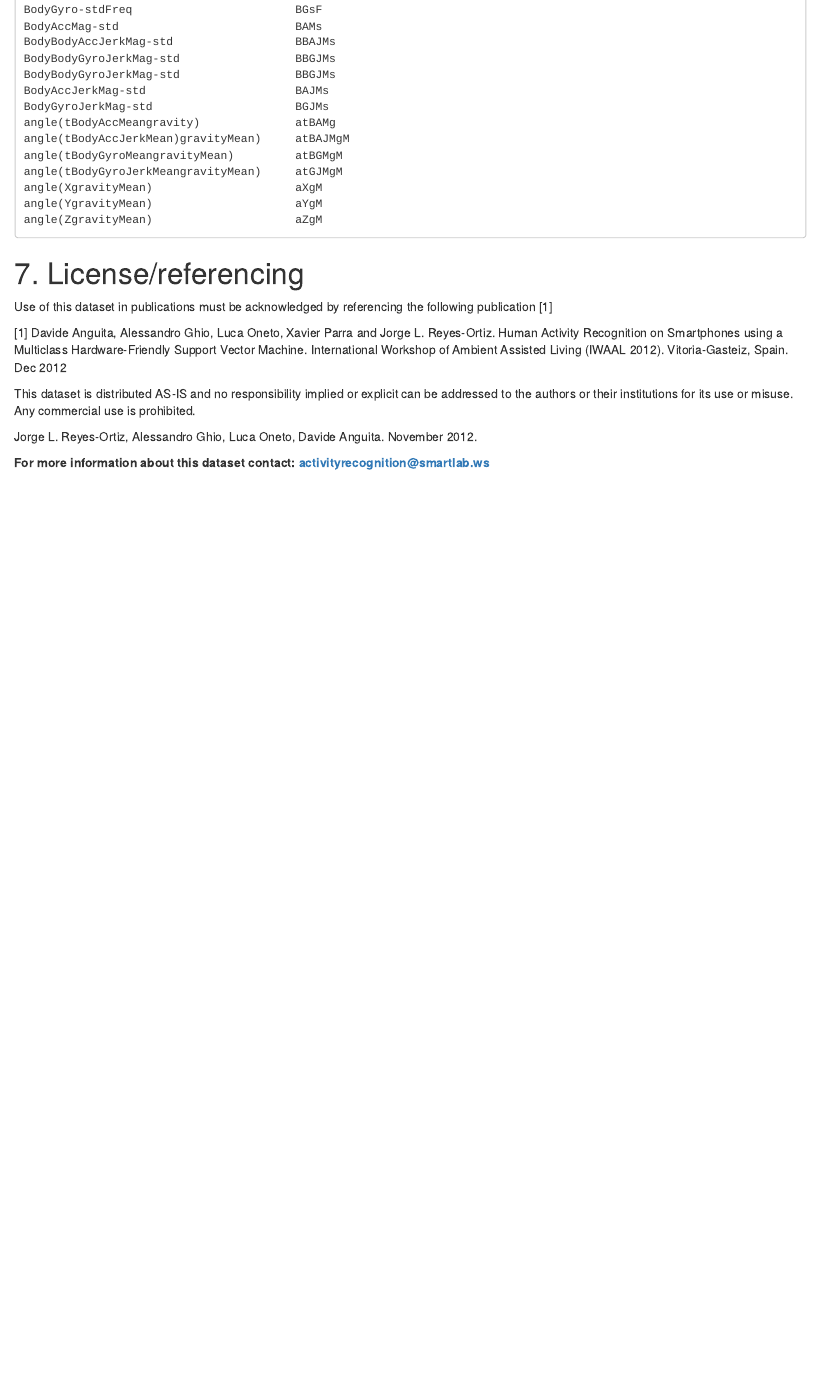
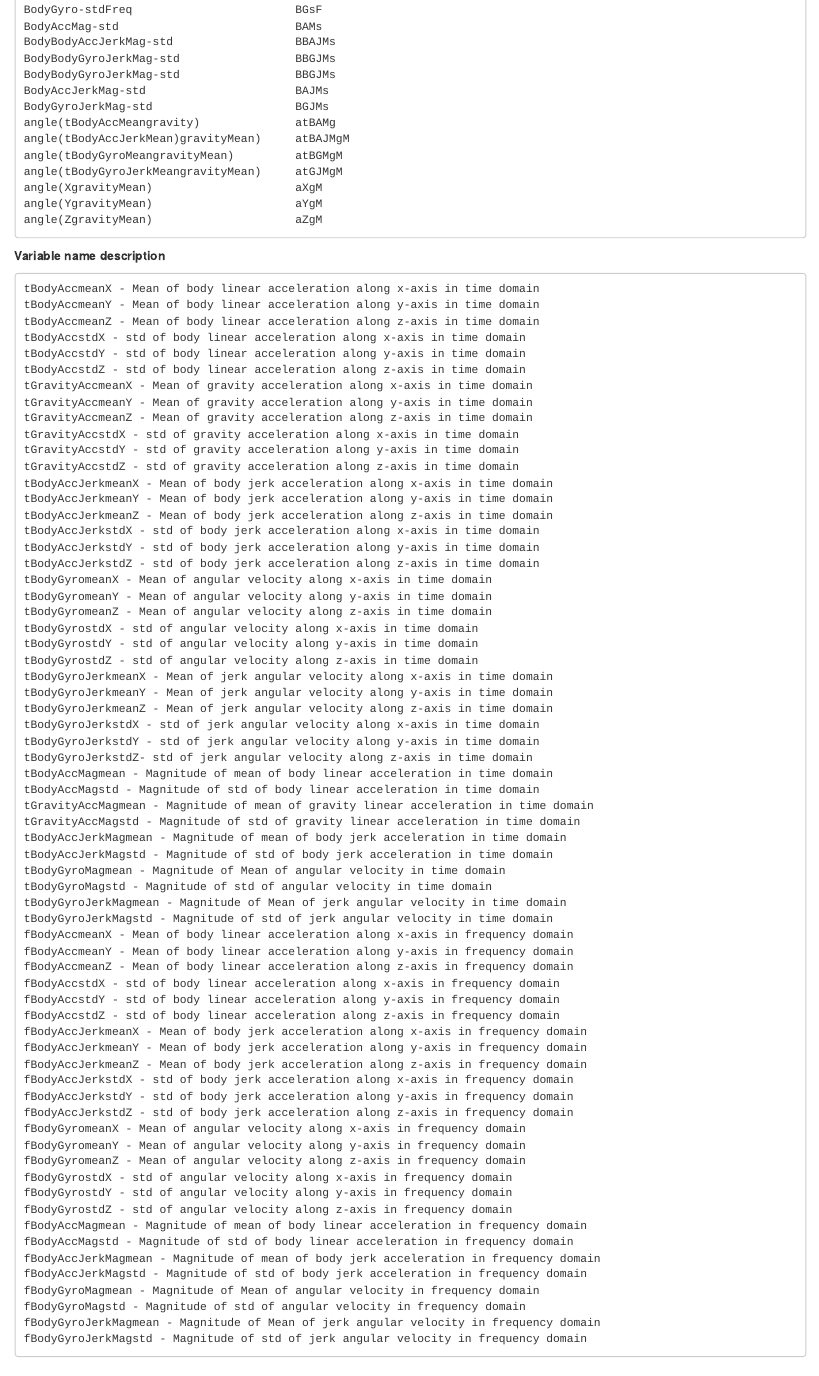
Before and after one commit to abiyug/datasciencecoursera, an R Markdown document (CodeBook.Rmd): the page in a window 1100 px wide, from 4060 px down. Rendered offline with R 4.5, knitr and Pandoc, with nearby package versions.

Commit message:
Update CodeBook.Rmd

````diff
--- a/CodeBook.Rmd
+++ b/CodeBook.Rmd
@@ -213,8 +213,75 @@ angle(XgravityMean)                     aXgM
 angle(YgravityMean)                     aYgM
 angle(ZgravityMean)                     aZgM
 ```
-
-
+**Variable name description**
+```
+tBodyAccmeanX - Mean of body linear acceleration along x-axis in time domain
+tBodyAccmeanY - Mean of body linear acceleration along y-axis in time domain
+tBodyAccmeanZ - Mean of body linear acceleration along z-axis in time domain
+tBodyAccstdX - std of body linear acceleration along x-axis in time domain
+tBodyAccstdY - std of body linear acceleration along y-axis in time domain
+tBodyAccstdZ - std of body linear acceleration along z-axis in time domain
+tGravityAccmeanX - Mean of gravity acceleration along x-axis in time domain
+tGravityAccmeanY - Mean of gravity acceleration along y-axis in time domain
+tGravityAccmeanZ - Mean of gravity acceleration along z-axis in time domain
+tGravityAccstdX - std of gravity acceleration along x-axis in time domain
+tGravityAccstdY - std of gravity acceleration along y-axis in time domain
+tGravityAccstdZ - std of gravity acceleration along z-axis in time domain
+tBodyAccJerkmeanX - Mean of body jerk acceleration along x-axis in time domain
+tBodyAccJerkmeanY - Mean of body jerk acceleration along y-axis in time domain
+tBodyAccJerkmeanZ - Mean of body jerk acceleration along z-axis in time domain
+tBodyAccJerkstdX - std of body jerk acceleration along x-axis in time domain
+tBodyAccJerkstdY - std of body jerk acceleration along y-axis in time domain
+tBodyAccJerkstdZ - std of body jerk acceleration along z-axis in time domain
+tBodyGyromeanX - Mean of angular velocity along x-axis in time domain
+tBodyGyromeanY - Mean of angular velocity along y-axis in time domain
+tBodyGyromeanZ - Mean of angular velocity along z-axis in time domain
+tBodyGyrostdX - std of angular velocity along x-axis in time domain
+tBodyGyrostdY - std of angular velocity along y-axis in time domain
+tBodyGyrostdZ - std of angular velocity along z-axis in time domain
+tBodyGyroJerkmeanX - Mean of jerk angular velocity along x-axis in time domain
+tBodyGyroJerkmeanY - Mean of jerk angular velocity along y-axis in time domain
+tBodyGyroJerkmeanZ - Mean of jerk angular velocity along z-axis in time domain
+tBodyGyroJerkstdX - std of jerk angular velocity along x-axis in time domain
+tBodyGyroJerkstdY - std of jerk angular velocity along y-axis in time domain
+tBodyGyroJerkstdZ- std of jerk angular velocity along z-axis in time domain
+tBodyAccMagmean - Magnitude of mean of body linear acceleration in time domain
+tBodyAccMagstd - Magnitude of std of body linear acceleration in time domain
+tGravityAccMagmean - Magnitude of mean of gravity linear acceleration in time domain
+tGravityAccMagstd - Magnitude of std of gravity linear acceleration in time domain
+tBodyAccJerkMagmean - Magnitude of mean of body jerk acceleration in time domain
+tBodyAccJerkMagstd - Magnitude of std of body jerk acceleration in time domain
+tBodyGyroMagmean - Magnitude of Mean of angular velocity in time domain
+tBodyGyroMagstd - Magnitude of std of angular velocity in time domain
+tBodyGyroJerkMagmean - Magnitude of Mean of jerk angular velocity in time domain
+tBodyGyroJerkMagstd - Magnitude of std of jerk angular velocity in time domain
+fBodyAccmeanX - Mean of body linear acceleration along x-axis in frequency domain
+fBodyAccmeanY - Mean of body linear acceleration along y-axis in frequency domain
+fBodyAccmeanZ - Mean of body linear acceleration along z-axis in frequency domain
+fBodyAccstdX - std of body linear acceleration along x-axis in frequency domain
+fBodyAccstdY - std of body linear acceleration along y-axis in frequency domain
+fBodyAccstdZ - std of body linear acceleration along z-axis in frequency domain
+fBodyAccJerkmeanX - Mean of body jerk acceleration along x-axis in frequency domain
+fBodyAccJerkmeanY - Mean of body jerk acceleration along y-axis in frequency domain
+fBodyAccJerkmeanZ - Mean of body jerk acceleration along z-axis in frequency domain
+fBodyAccJerkstdX - std of body jerk acceleration along x-axis in frequency domain
+fBodyAccJerkstdY - std of body jerk acceleration along y-axis in frequency domain
+fBodyAccJerkstdZ - std of body jerk acceleration along z-axis in frequency domain
+fBodyGyromeanX - Mean of angular velocity along x-axis in frequency domain
+fBodyGyromeanY - Mean of angular velocity along y-axis in frequency domain
+fBodyGyromeanZ - Mean of angular velocity along z-axis in frequency domain
+fBodyGyrostdX - std of angular velocity along x-axis in frequency domain
+fBodyGyrostdY - std of angular velocity along y-axis in frequency domain
+fBodyGyrostdZ - std of angular velocity along z-axis in frequency domain
+fBodyAccMagmean - Magnitude of mean of body linear acceleration in frequency domain
+fBodyAccMagstd - Magnitude of std of body linear acceleration in frequency domain
+fBodyAccJerkMagmean - Magnitude of mean of body jerk acceleration in frequency domain
+fBodyAccJerkMagstd - Magnitude of std of body jerk acceleration in frequency domain
+fBodyGyroMagmean - Magnitude of Mean of angular velocity in frequency domain
+fBodyGyroMagstd - Magnitude of std of angular velocity in frequency domain
+fBodyGyroJerkMagmean - Magnitude of Mean of jerk angular velocity in frequency domain
+fBodyGyroJerkMagstd - Magnitude of std of jerk angular velocity in frequency domain
+```
 
 7. License/referencing
 ========
````
